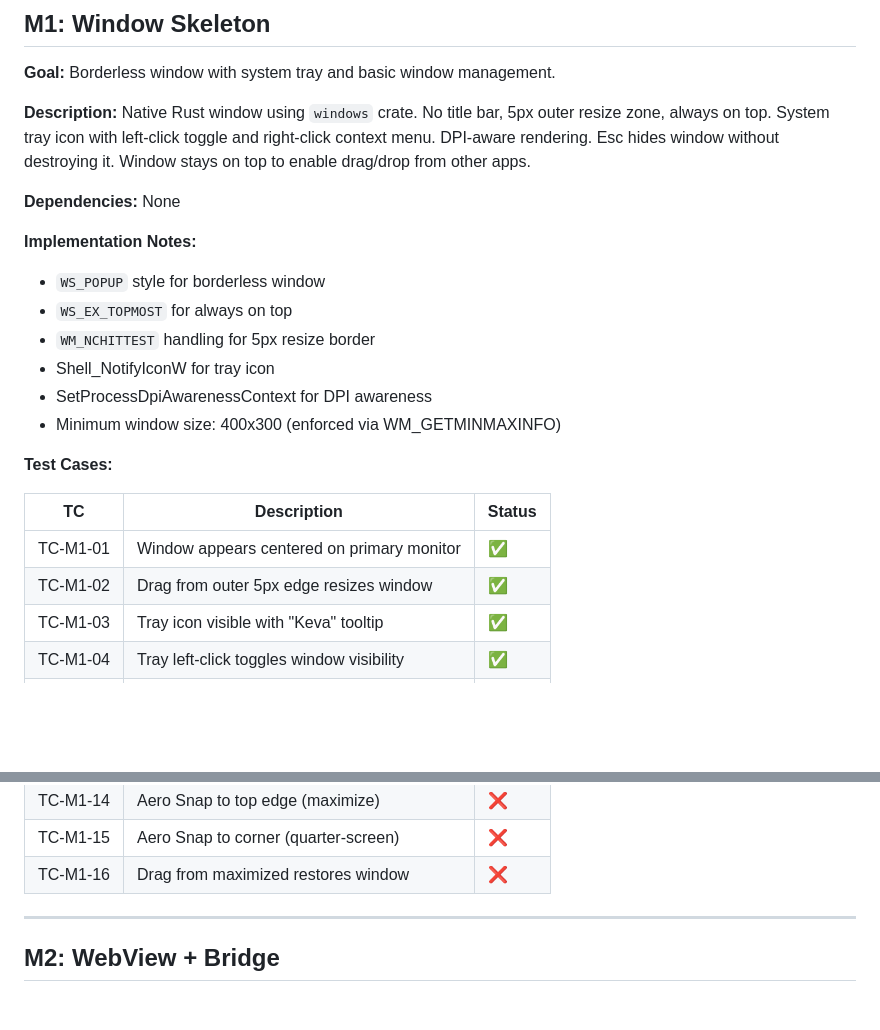
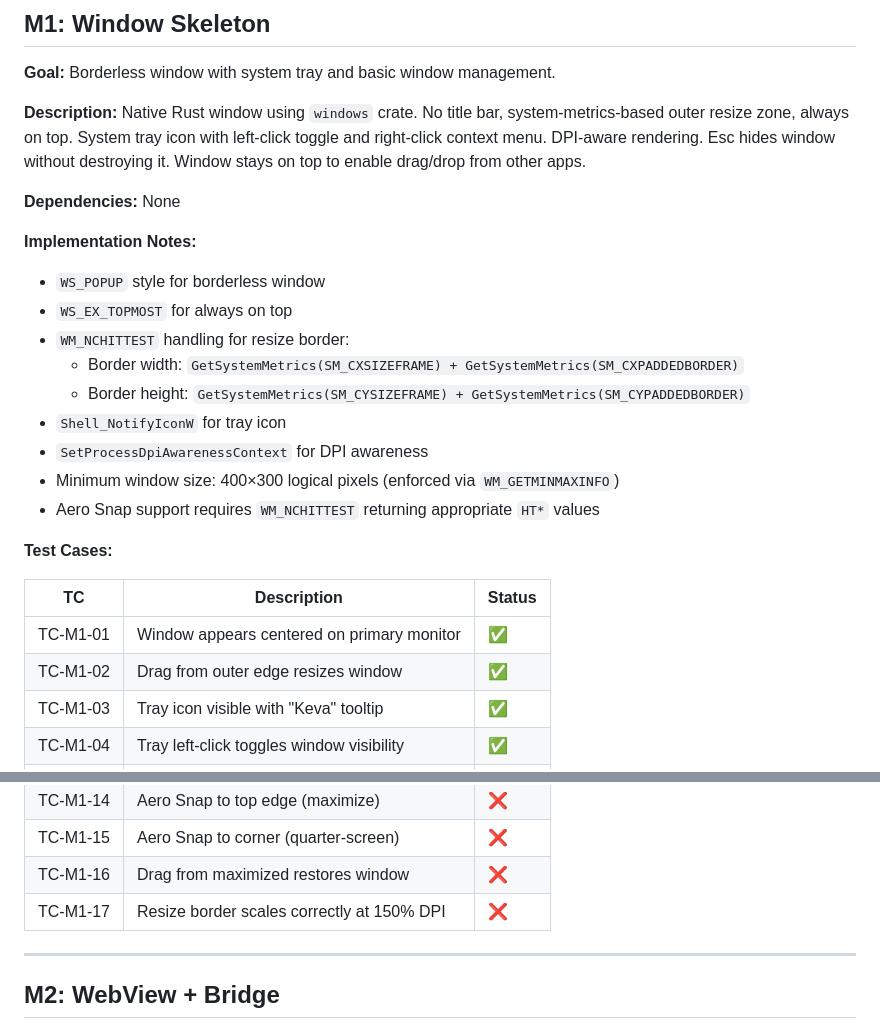
Before and after one commit to ik1ne/keva, a Markdown page: windows_milestone.md, 2 parts joined by grey strips. Drawn GitHub-style; blank space fills up the shorter version.

Commit message:
adjusting milestones

```diff
--- a/windows_milestone.md
+++ b/windows_milestone.md
@@ -91,9 +91,9 @@ complete when both crates compile with the specified API surface and pass their
 
 **Goal:** Borderless window with system tray and basic window management.
 
-**Description:** Native Rust window using `windows` crate. No title bar, 5px outer resize zone, always on top. System
-tray icon with left-click toggle and right-click context menu. DPI-aware rendering. Esc hides window without destroying
-it. Window stays on top to enable drag/drop from other apps.
+**Description:** Native Rust window using `windows` crate. No title bar, system-metrics-based outer resize zone, always
+on top. System tray icon with left-click toggle and right-click context menu. DPI-aware rendering. Esc hides window
+without destroying it. Window stays on top to enable drag/drop from other apps.
 
 **Dependencies:** None
 
@@ -101,17 +101,20 @@ it. Window stays on top to enable drag/drop from other apps.
 
 - `WS_POPUP` style for borderless window
 - `WS_EX_TOPMOST` for always on top
-- `WM_NCHITTEST` handling for 5px resize border
-- Shell_NotifyIconW for tray icon
-- SetProcessDpiAwarenessContext for DPI awareness
-- Minimum window size: 400x300 (enforced via WM_GETMINMAXINFO)
+- `WM_NCHITTEST` handling for resize border:
+    - Border width: `GetSystemMetrics(SM_CXSIZEFRAME) + GetSystemMetrics(SM_CXPADDEDBORDER)`
+    - Border height: `GetSystemMetrics(SM_CYSIZEFRAME) + GetSystemMetrics(SM_CYPADDEDBORDER)`
+- `Shell_NotifyIconW` for tray icon
+- `SetProcessDpiAwarenessContext` for DPI awareness
+- Minimum window size: 400×300 logical pixels (enforced via `WM_GETMINMAXINFO`)
+- Aero Snap support requires `WM_NCHITTEST` returning appropriate `HT*` values
 
 **Test Cases:**
 
 | TC       | Description                                | Status |
 |----------|--------------------------------------------|--------|
 | TC-M1-01 | Window appears centered on primary monitor | ✅      |
-| TC-M1-02 | Drag from outer 5px edge resizes window    | ✅      |
+| TC-M1-02 | Drag from outer edge resizes window        | ✅      |
 | TC-M1-03 | Tray icon visible with "Keva" tooltip      | ✅      |
 | TC-M1-04 | Tray left-click toggles window visibility  | ✅      |
 | TC-M1-05 | Tray right-click shows context menu        | ✅      |
@@ -126,6 +129,7 @@ it. Window stays on top to enable drag/drop from other apps.
 | TC-M1-14 | Aero Snap to top edge (maximize)           | ❌      |
 | TC-M1-15 | Aero Snap to corner (quarter-screen)       | ❌      |
 | TC-M1-16 | Drag from maximized restores window        | ❌      |
+| TC-M1-17 | Resize border scales correctly at 150% DPI | ❌      |
 
 ---
 
```
